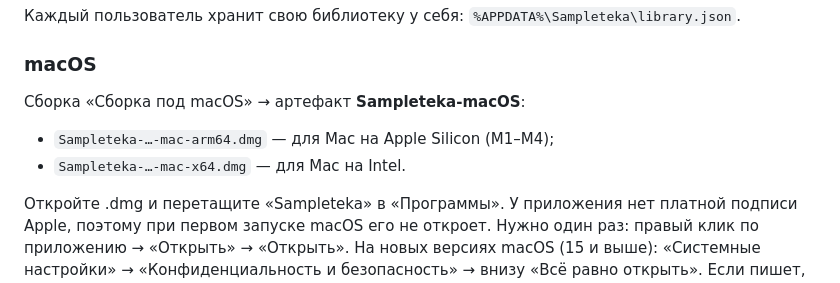
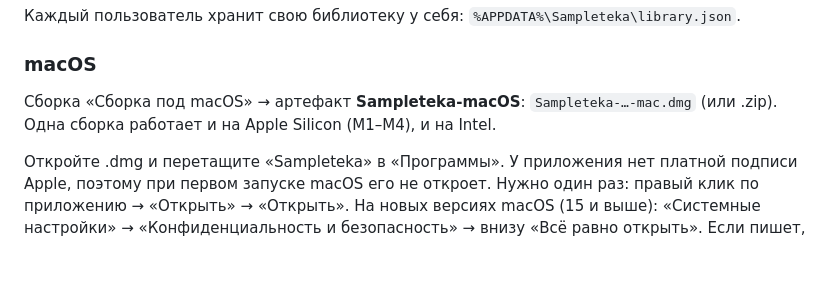
Before and after one commit to Barilotti/sample-library, a Markdown page: README.md, the part around the change. Drawn GitHub-style; blank space fills up the shorter version.

Commit message:
README: одна сборка для Mac
Co-Authored-By: Claude Opus 5.5 <noreply@anthropic.com>
Claude-Session: https://claude.ai/code/session_017Af1RY6AbXw8Q2HjfD83Jq

```diff
--- a/README.md
+++ b/README.md
@@ -30,10 +30,7 @@ Windows может предупредить, что издатель неизв
 
 ### macOS
 
-Сборка «Сборка под macOS» → артефакт **Sampleteka-macOS**:
-
-- `Sampleteka-…-mac-arm64.dmg` — для Mac на Apple Silicon (M1–M4);
-- `Sampleteka-…-mac-x64.dmg` — для Mac на Intel.
+Сборка «Сборка под macOS» → артефакт **Sampleteka-macOS**: `Sampleteka-…-mac.dmg` (или .zip). Одна сборка работает и на Apple Silicon (M1–M4), и на Intel.
 
 Откройте .dmg и перетащите «Sampleteka» в «Программы». У приложения нет платной подписи Apple, поэтому при первом запуске macOS его не откроет. Нужно один раз: правый клик по приложению → «Открыть» → «Открыть». На новых версиях macOS (15 и выше): «Системные настройки» → «Конфиденциальность и безопасность» → внизу «Всё равно открыть». Если пишет, что приложение «повреждено», в Терминале: `xattr -cr /Applications/Sampleteka.app`.
 
```
